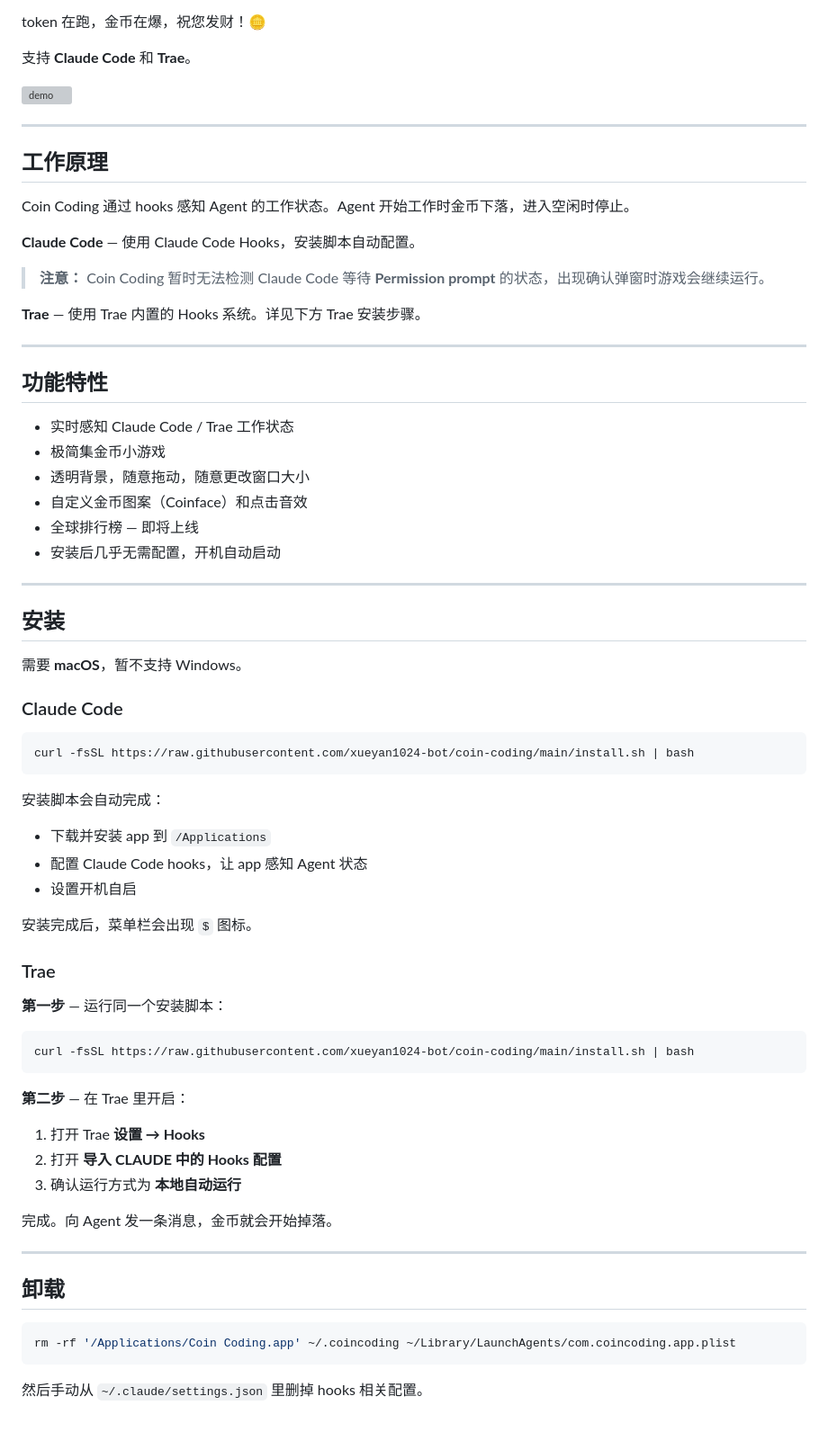
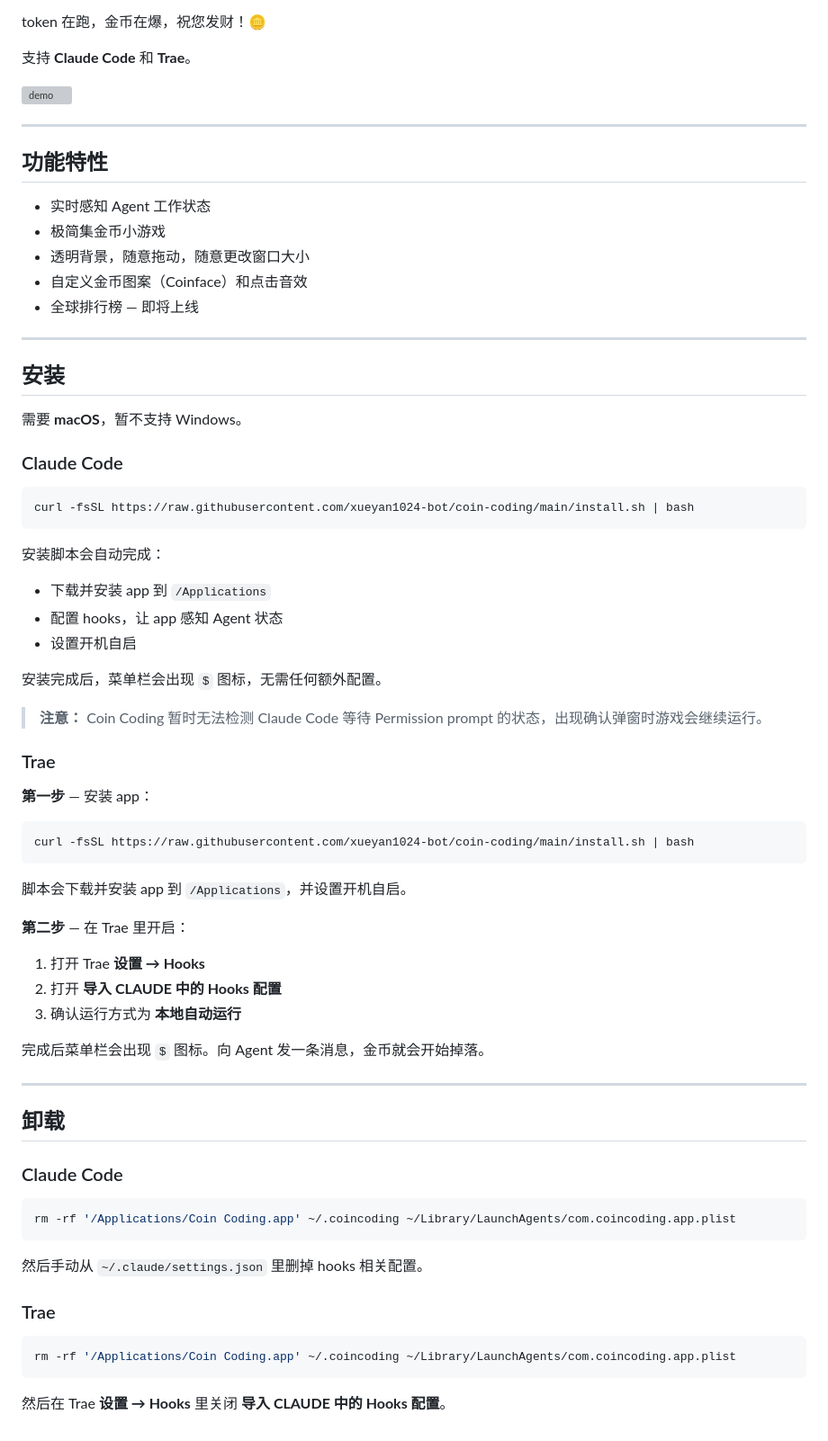
Before and after one commit to xueyan1024-bot/coin-coding, a Markdown page: README.md, the part around one of its changes. Shown at 90% size. Drawn GitHub-style; grey boxes are pictures that could not be loaded.

````diff
--- a/README.md
+++ b/README.md
@@ -115,26 +116,13 @@ token 在跑，金币在爆，祝您发财！🪙
 
 ---
 
-## 工作原理
-
-Coin Coding 通过 hooks 感知 Agent 的工作状态。Agent 开始工作时金币下落，进入空闲时停止。
-
-**Claude Code** — 使用 Claude Code Hooks，安装脚本自动配置。
-
-> **注意：** Coin Coding 暂时无法检测 Claude Code 等待 **Permission prompt** 的状态，出现确认弹窗时游戏会继续运行。
-
-**Trae** — 使用 Trae 内置的 Hooks 系统。详见下方 Trae 安装步骤。
-
----
-
 ## 功能特性
 
-- 实时感知 Claude Code / Trae 工作状态
+- 实时感知 Agent 工作状态
 - 极简集金币小游戏
 - 透明背景，随意拖动，随意更改窗口大小
 - 自定义金币图案（Coinface）和点击音效
 - 全球排行榜 — 即将上线
-- 安装后几乎无需配置，开机自动启动
 
 ---
 
@@ -150,18 +138,22 @@ curl -fsSL https://raw.githubusercontent.com/xueyan1024-bot/coin-coding/main/ins
 
 安装脚本会自动完成：
 - 下载并安装 app 到 `/Applications`
-- 配置 Claude Code hooks，让 app 感知 Agent 状态
+- 配置 hooks，让 app 感知 Agent 状态
 - 设置开机自启
 
-安装完成后，菜单栏会出现 `$` 图标。
+安装完成后，菜单栏会出现 `$` 图标，无需任何额外配置。
+
+> **注意：** Coin Coding 暂时无法检测 Claude Code 等待 Permission prompt 的状态，出现确认弹窗时游戏会继续运行。
 
 ### Trae
 
-**第一步** — 运行同一个安装脚本：
+**第一步** — 安装 app：
 
 ```bash
 curl -fsSL https://raw.githubusercontent.com/xueyan1024-bot/coin-coding/main/install.sh | bash
 ```
+
+脚本会下载并安装 app 到 `/Applications`，并设置开机自启。
 
 **第二步** — 在 Trae 里开启：
 
@@ -169,14 +161,24 @@ curl -fsSL https://raw.githubusercontent.com/xueyan1024-bot/coin-coding/main/ins
 2. 打开 **导入 CLAUDE 中的 Hooks 配置**
 3. 确认运行方式为 **本地自动运行**
 
-完成。向 Agent 发一条消息，金币就会开始掉落。
+完成后菜单栏会出现 `$` 图标。向 Agent 发一条消息，金币就会开始掉落。
 
 ---
 
 ## 卸载
+
+### Claude Code
 
 ```bash
 rm -rf '/Applications/Coin Coding.app' ~/.coincoding ~/Library/LaunchAgents/com.coincoding.app.plist
 ```
 
 然后手动从 `~/.claude/settings.json` 里删掉 hooks 相关配置。
+
+### Trae
+
+```bash
+rm -rf '/Applications/Coin Coding.app' ~/.coincoding ~/Library/LaunchAgents/com.coincoding.app.plist
+```
+
+然后在 Trae **设置 → Hooks** 里关闭 **导入 CLAUDE 中的 Hooks 配置**。
````
Also changed, not shown: other parts of README.md (+19 -18 lines).
